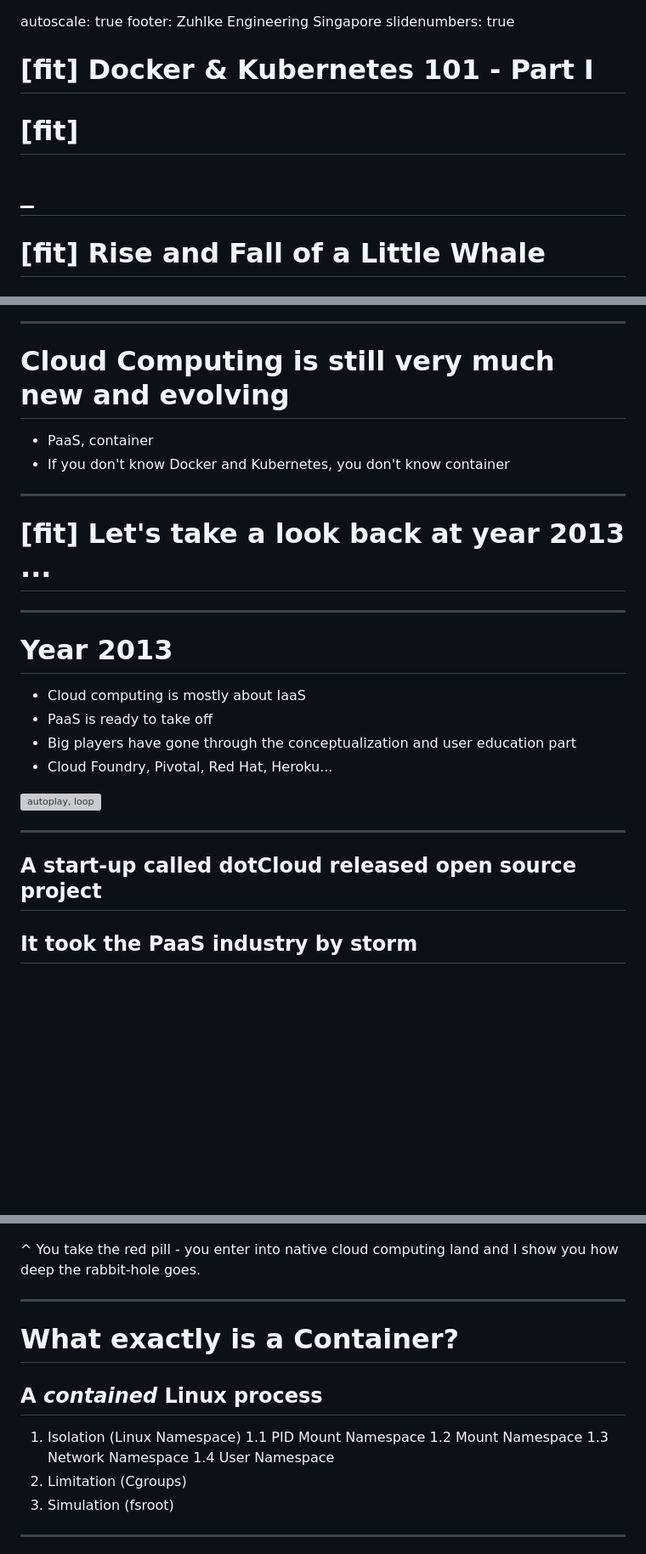
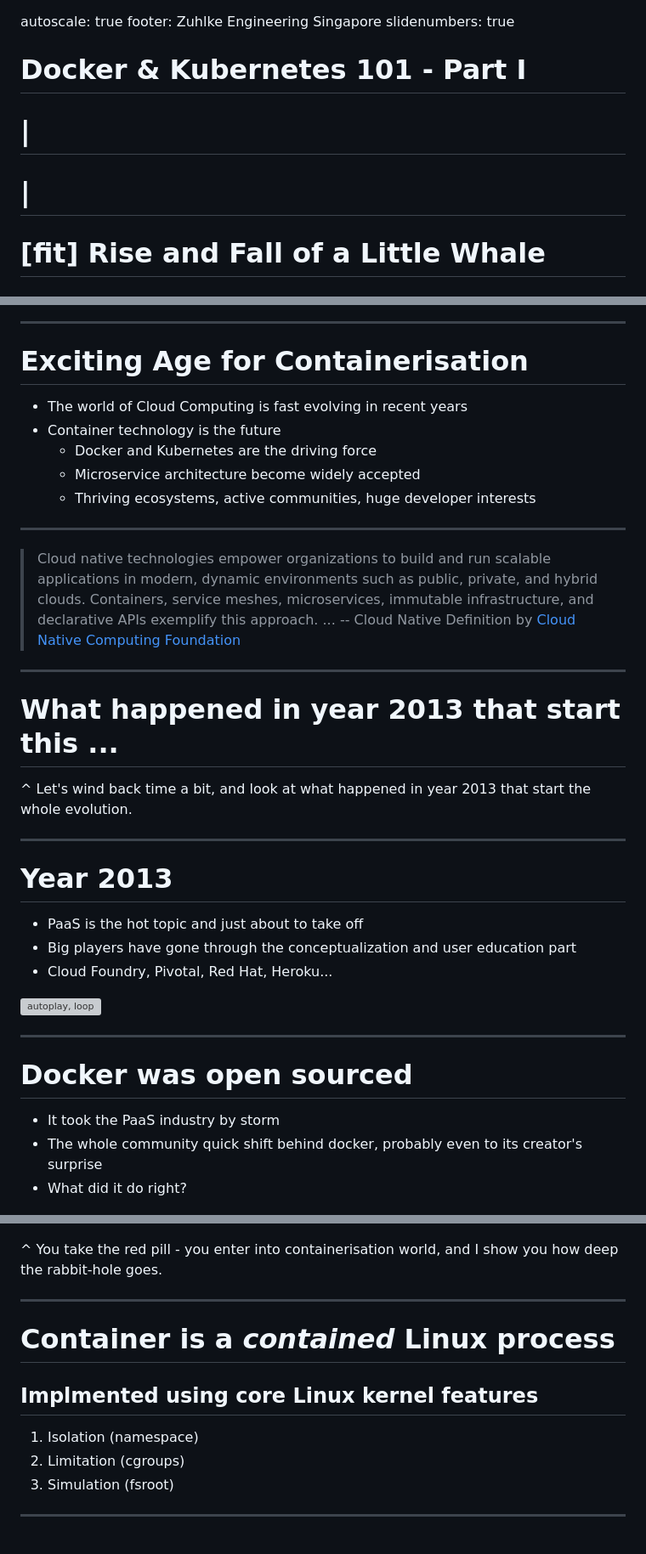
Before and after one commit to kevinlin/Deckset-presentations, a Markdown page: Docker Kubernetes 101/Docker Kubernetes 101.md, 3 parts joined by grey strips. Shown: that part at 85% size. Drawn GitHub-style; blank space fills up the shorter version; grey boxes are pictures that could not be loaded.

```diff
--- a/Docker Kubernetes 101/Docker Kubernetes 101.md
+++ b/Docker Kubernetes 101/Docker Kubernetes 101.md
@@ -2,7 +2,7 @@ autoscale: true
 footer: Zuhlke Engineering Singapore
 slidenumbers: true
 
-# [fit] Docker & Kubernetes 101 - Part I
-# [fit]
-# _
+# Docker & Kubernetes 101 - Part I
+# |
+# |
 # [fit] Rise and Fall of a Little Whale
@@ -12,19 +14,30 @@ slidenumbers: true
 
 ---
 
-# Cloud Computing is still very much new and evolving
-- PaaS, container
-- If you don't know Docker and Kubernetes, you don't know container
+# Exciting Age for Containerisation
+- The world of Cloud Computing is fast evolving in recent years
+- Container technology is the future
+    - Docker and Kubernetes are the driving force
+    - Microservice architecture become widely accepted
+    - Thriving ecosystems, active communities, huge developer interests
 
 ---
 
-# [fit] Let's take a look back at year 2013 ...
+> Cloud native technologies empower organizations to build and run scalable applications in modern, dynamic environments such as public, private, and hybrid clouds.
+> Containers, service meshes, microservices, immutable infrastructure, and declarative APIs exemplify this approach.
+> ...
+-- Cloud Native Definition by [Cloud Native Computing Foundation](https://www.cncf.io/)
+
+---
+
+# What happened in year 2013 that start this ...
+
+^ Let's wind back time a bit, and look at what happened in year 2013 that start the whole evolution.
 
 ---
 
 # Year 2013
-- Cloud computing is mostly about IaaS
-- PaaS is ready to take off
+- PaaS is the hot topic and just about to take off
 - Big players have gone through the conceptualization and user education part
 - Cloud Foundry, Pivotal, Red Hat, Heroku...
 
@@ -32,8 +45,10 @@ slidenumbers: true
 
 ___
 
-## A start-up called dotCloud released open source project
-## It took the PaaS industry by storm
+# Docker was open sourced
+- It took the PaaS industry by storm
+- The whole community quick shift behind docker, probably even to its creator's surprise
+- What did it do right?
 
 ![right](docker-logo.png)
 
@@ -73,18 +102,14 @@ docker run -it ubuntu
 
 ![](red-pill-blue-pill.jpg)
 
-^ You take the red pill - you enter into native cloud computing land and I show you how deep the rabbit-hole goes.
+^ You take the red pill - you enter into containerisation world, and I show you how deep the rabbit-hole goes.
 
 ---
 
-# What exactly is a Container?
-## A _contained_ Linux process
-1. Isolation (Linux Namespace)
-1.1 PID Mount Namespace
-1.2 Mount Namespace
-1.3 Network Namespace
-1.4 User Namespace
-1. Limitation (Cgroups)
+# Container is a **_contained_** Linux process
+## Implmented using core Linux kernel features
+1. Isolation (namespace)
+1. Limitation (cgroups)
 1. Simulation (fsroot)
 
 ---
```
Also changed, not shown: other parts of Docker Kubernetes 101/Docker Kubernetes 101.md (+110 -23 lines), Docker Kubernetes 101/Borg.jpeg (added), Docker Kubernetes 101/docker-on-fire.jpg (added), Docker Kubernetes 101/docker-vs-kubernetes.png (added), Docker Kubernetes 101/google-stack.png (added), Docker Kubernetes 101/history-of-docker.png (deleted).
